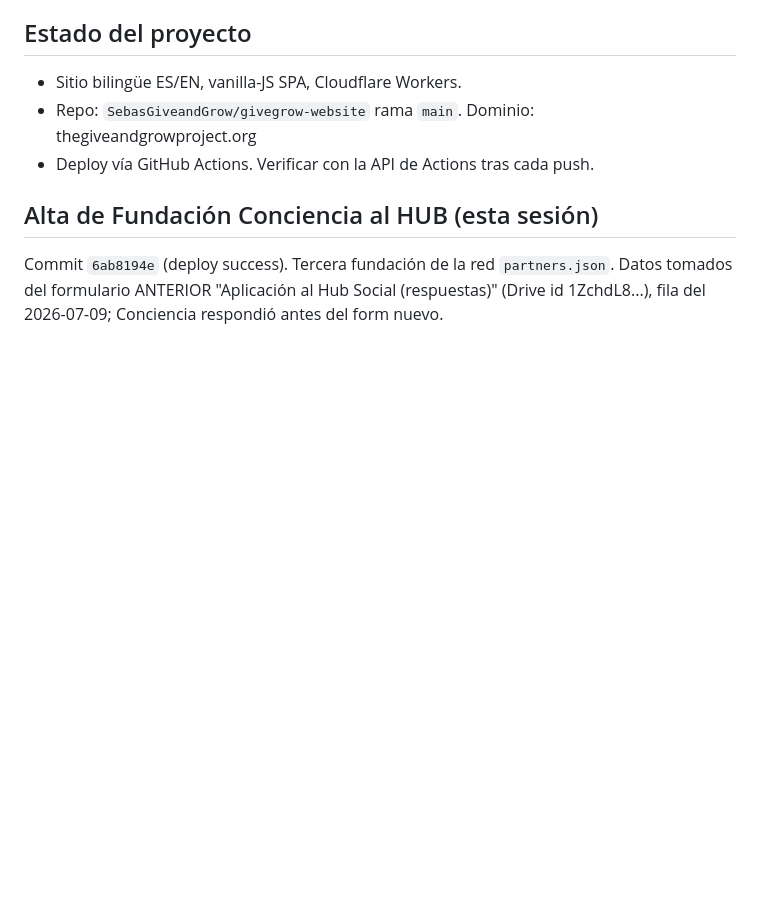
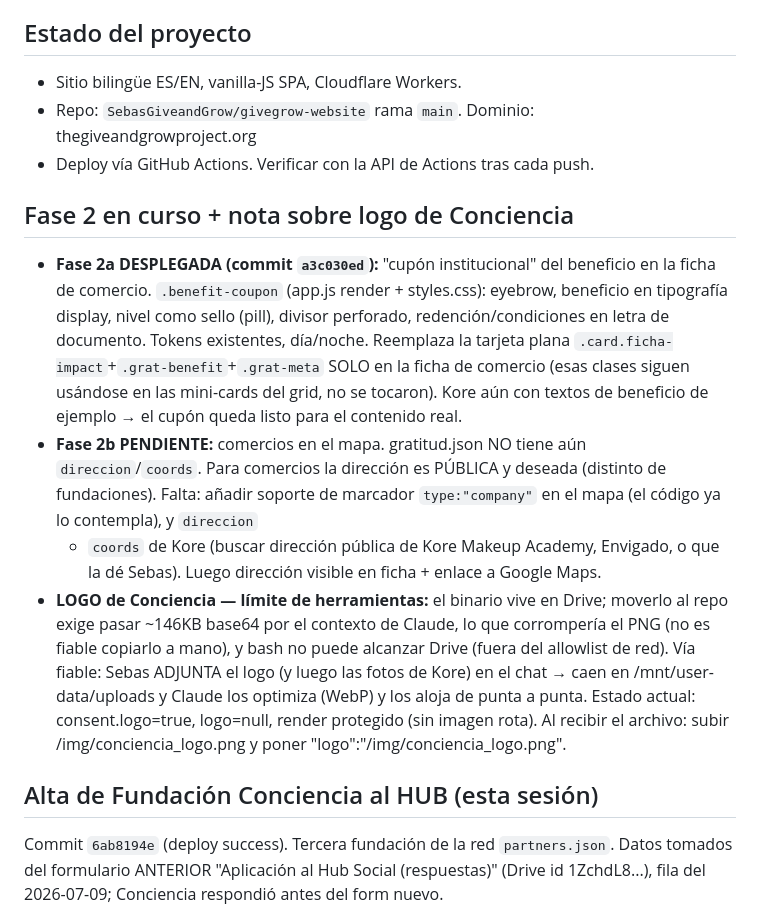
Before and after one commit to SebasGiveandGrow/givegrow-website, a Markdown page: SESSION_HANDOFF.md, the part around the change. GitHub-like rendering; blank space fills up the shorter version.

Commit message:
docs(handoff): Fase 2a cupon desplegada; Fase 2b mapa pendiente; via de logo por adjunto en chat

```diff
--- a/SESSION_HANDOFF.md
+++ b/SESSION_HANDOFF.md
@@ -7,6 +7,27 @@
 - Sitio bilingüe ES/EN, vanilla-JS SPA, Cloudflare Workers.
 - Repo: `SebasGiveandGrow/givegrow-website` rama `main`. Dominio: thegiveandgrowproject.org
 - Deploy vía GitHub Actions. Verificar con la API de Actions tras cada push.
+
+## Fase 2 en curso + nota sobre logo de Conciencia
+- **Fase 2a DESPLEGADA (commit `a3c030ed`):** "cupón institucional" del beneficio en la
+  ficha de comercio. `.benefit-coupon` (app.js render + styles.css): eyebrow, beneficio en
+  tipografía display, nivel como sello (pill), divisor perforado, redención/condiciones en
+  letra de documento. Tokens existentes, día/noche. Reemplaza la tarjeta plana
+  `.card.ficha-impact`+`.grat-benefit`+`.grat-meta` SOLO en la ficha de comercio (esas
+  clases siguen usándose en las mini-cards del grid, no se tocaron). Kore aún con textos de
+  beneficio de ejemplo → el cupón queda listo para el contenido real.
+- **Fase 2b PENDIENTE:** comercios en el mapa. gratitud.json NO tiene aún `direccion`/`coords`.
+  Para comercios la dirección es PÚBLICA y deseada (distinto de fundaciones). Falta: añadir
+  soporte de marcador `type:"company"` en el mapa (el código ya lo contempla), y `direccion`
+  + `coords` de Kore (buscar dirección pública de Kore Makeup Academy, Envigado, o que la dé
+  Sebas). Luego dirección visible en ficha + enlace a Google Maps.
+- **LOGO de Conciencia — límite de herramientas:** el binario vive en Drive; moverlo al repo
+  exige pasar ~146KB base64 por el contexto de Claude, lo que corrompería el PNG (no es
+  fiable copiarlo a mano), y bash no puede alcanzar Drive (fuera del allowlist de red). Vía
+  fiable: Sebas ADJUNTA el logo (y luego las fotos de Kore) en el chat → caen en
+  /mnt/user-data/uploads y Claude los optimiza (WebP) y los aloja de punta a punta. Estado
+  actual: consent.logo=true, logo=null, render protegido (sin imagen rota). Al recibir el
+  archivo: subir /img/conciencia_logo.png y poner "logo":"/img/conciencia_logo.png".
 
 ## Alta de Fundación Conciencia al HUB (esta sesión)
 Commit `6ab8194e` (deploy success). Tercera fundación de la red `partners.json`.
```
